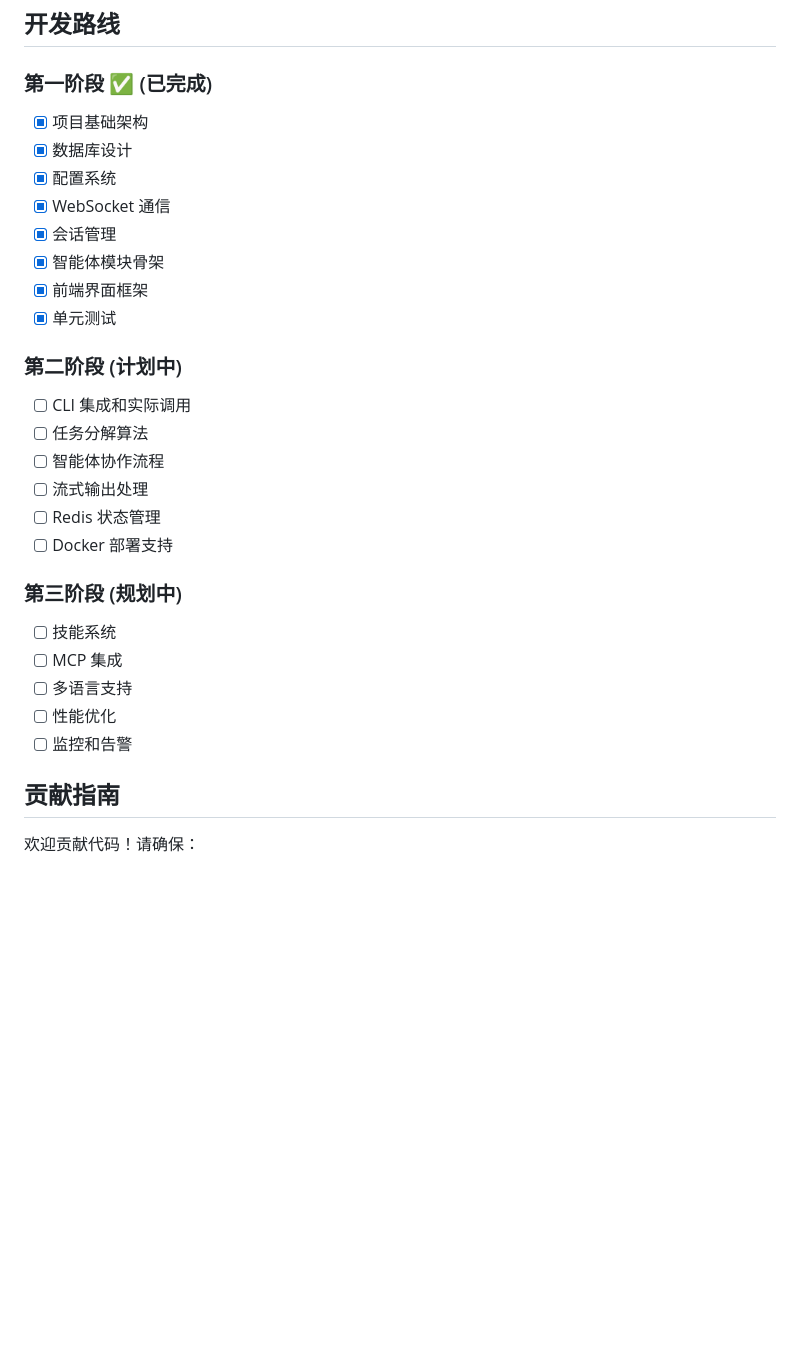
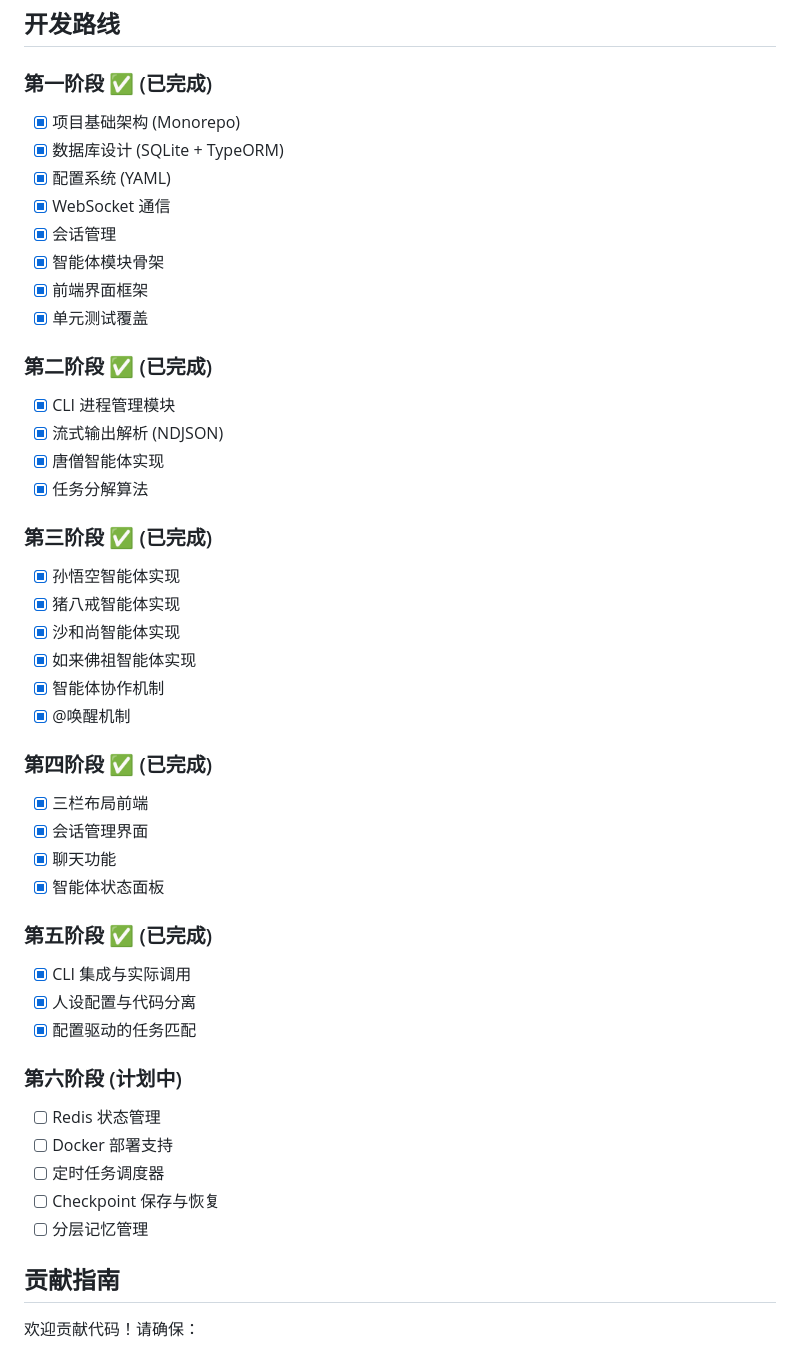
Before and after one commit to fridayaha/MonkAgents, a Markdown page: README.md, the part around one of its changes. Rendered like a GitHub page; blank space fills up the shorter version.

```diff
--- a/README.md
+++ b/README.md
@@ -208,29 +251,46 @@ boundaries:
 ## 开发路线
 
 ### 第一阶段 ✅ (已完成)
-- [x] 项目基础架构
-- [x] 数据库设计
-- [x] 配置系统
+- [x] 项目基础架构 (Monorepo)
+- [x] 数据库设计 (SQLite + TypeORM)
+- [x] 配置系统 (YAML)
 - [x] WebSocket 通信
 - [x] 会话管理
 - [x] 智能体模块骨架
 - [x] 前端界面框架
-- [x] 单元测试
+- [x] 单元测试覆盖
 
-### 第二阶段 (计划中)
-- [ ] CLI 集成和实际调用
-- [ ] 任务分解算法
-- [ ] 智能体协作流程
-- [ ] 流式输出处理
+### 第二阶段 ✅ (已完成)
+- [x] CLI 进程管理模块
+- [x] 流式输出解析 (NDJSON)
+- [x] 唐僧智能体实现
+- [x] 任务分解算法
+
+### 第三阶段 ✅ (已完成)
+- [x] 孙悟空智能体实现
+- [x] 猪八戒智能体实现
+- [x] 沙和尚智能体实现
+- [x] 如来佛祖智能体实现
+- [x] 智能体协作机制
+- [x] @唤醒机制
+
+### 第四阶段 ✅ (已完成)
+- [x] 三栏布局前端
+- [x] 会话管理界面
+- [x] 聊天功能
+- [x] 智能体状态面板
+
+### 第五阶段 ✅ (已完成)
+- [x] CLI 集成与实际调用
+- [x] 人设配置与代码分离
+- [x] 配置驱动的任务匹配
+
+### 第六阶段 (计划中)
 - [ ] Redis 状态管理
 - [ ] Docker 部署支持
-
-### 第三阶段 (规划中)
-- [ ] 技能系统
-- [ ] MCP 集成
-- [ ] 多语言支持
-- [ ] 性能优化
-- [ ] 监控和告警
+- [ ] 定时任务调度器
+- [ ] Checkpoint 保存与恢复
+- [ ] 分层记忆管理
 
 ## 贡献指南
 
```
Also changed, not shown: other parts of README.md (+71 -28 lines).
